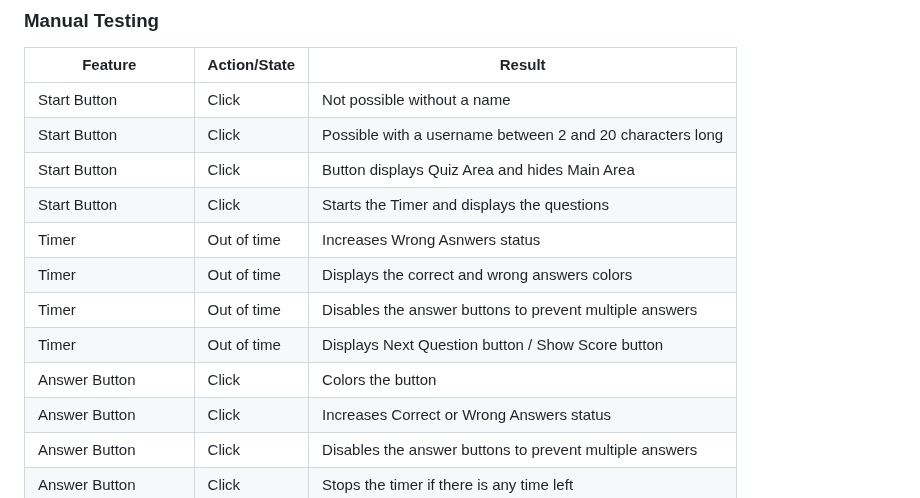
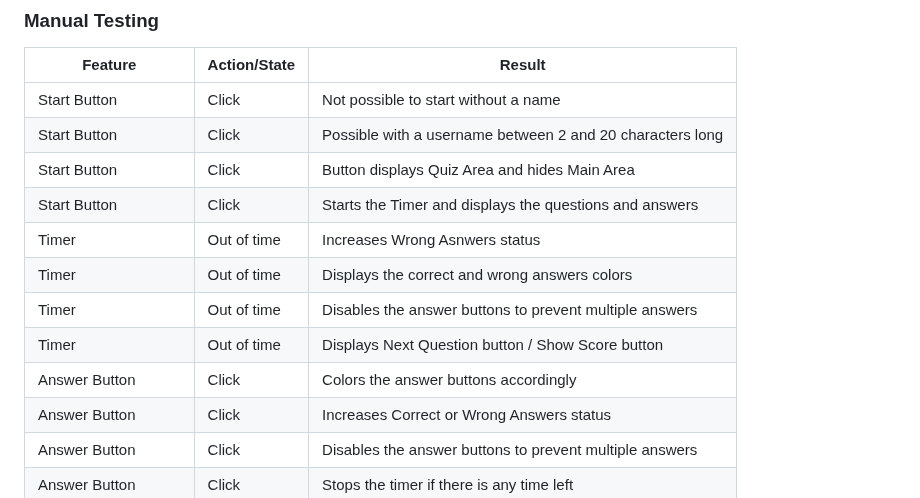
Before and after one commit to AleksandarJavorovic/portfolio-project-2, a Markdown page: README.md, the part around the change. GitHub-like rendering.

Commit message:
update content of manual testings

```diff
--- a/README.md
+++ b/README.md
@@ -397,15 +397,15 @@ The W3C Markup Validator, W3C CSS Validator Services as well as JShint were used
 
 | Feature  | Action/State | Result |
 | ------------- | ------------- |-------------|
-| Start Button | Click | Not possible without a name |
+| Start Button | Click | Not possible to start without a name |
 | Start Button | Click | Possible with a username between 2 and 20 characters long |
 | Start Button | Click | Button displays Quiz Area and hides Main Area |
-| Start Button | Click | Starts the Timer and displays the questions |
+| Start Button | Click | Starts the Timer and displays the questions and answers |
 | Timer | Out of time | Increases Wrong Asnwers status |
 | Timer | Out of time | Displays the correct and wrong answers colors |
 | Timer | Out of time | Disables the answer buttons to prevent multiple answers |
 | Timer | Out of time | Displays Next Question button / Show Score button |
-| Answer Button | Click | Colors the button |
+| Answer Button | Click | Colors the answer buttons accordingly |
 | Answer Button | Click | Increases Correct or Wrong Answers status |
 | Answer Button | Click | Disables the answer buttons to prevent multiple answers |
 | Answer Button | Click | Stops the timer if there is any time left |
```
